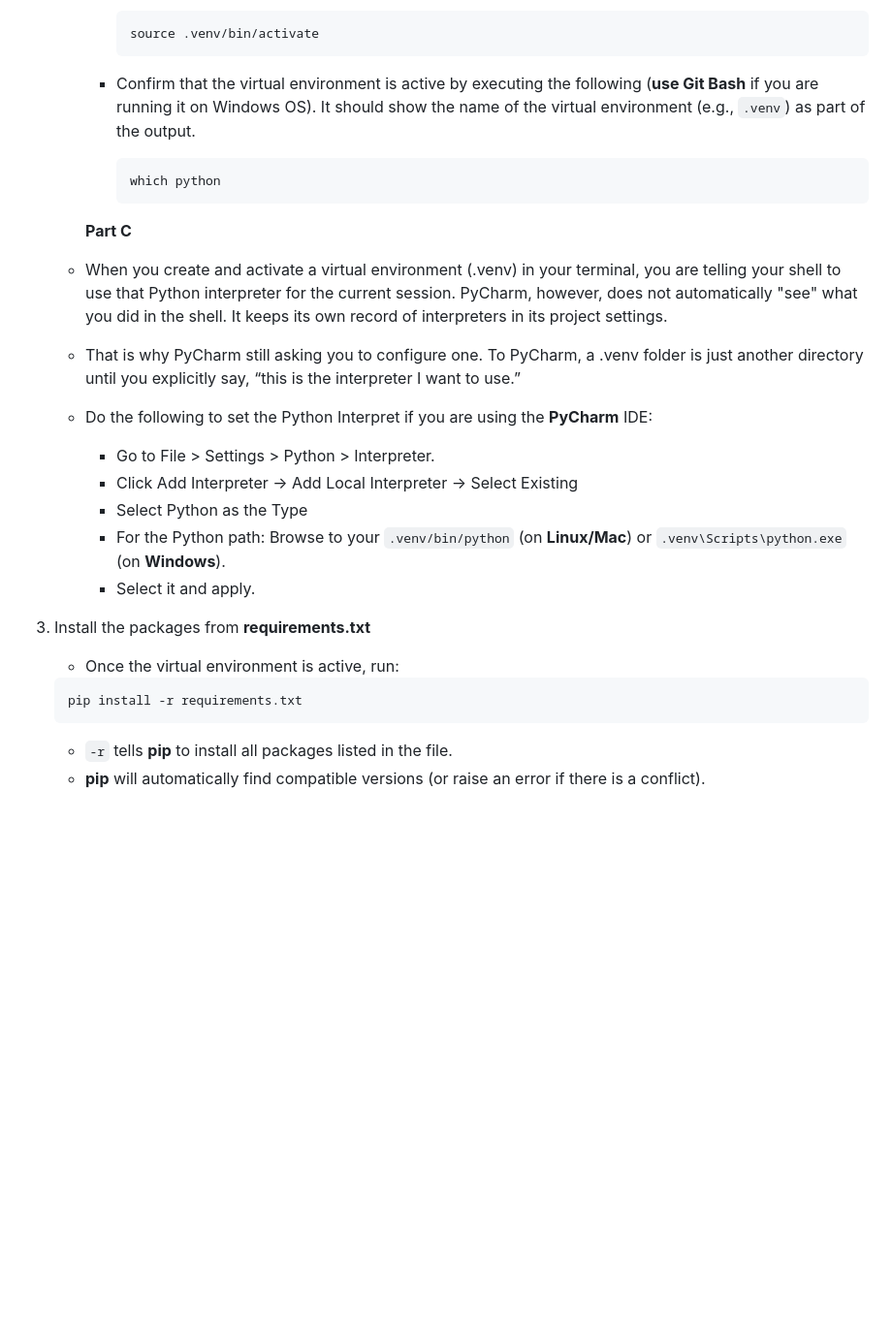
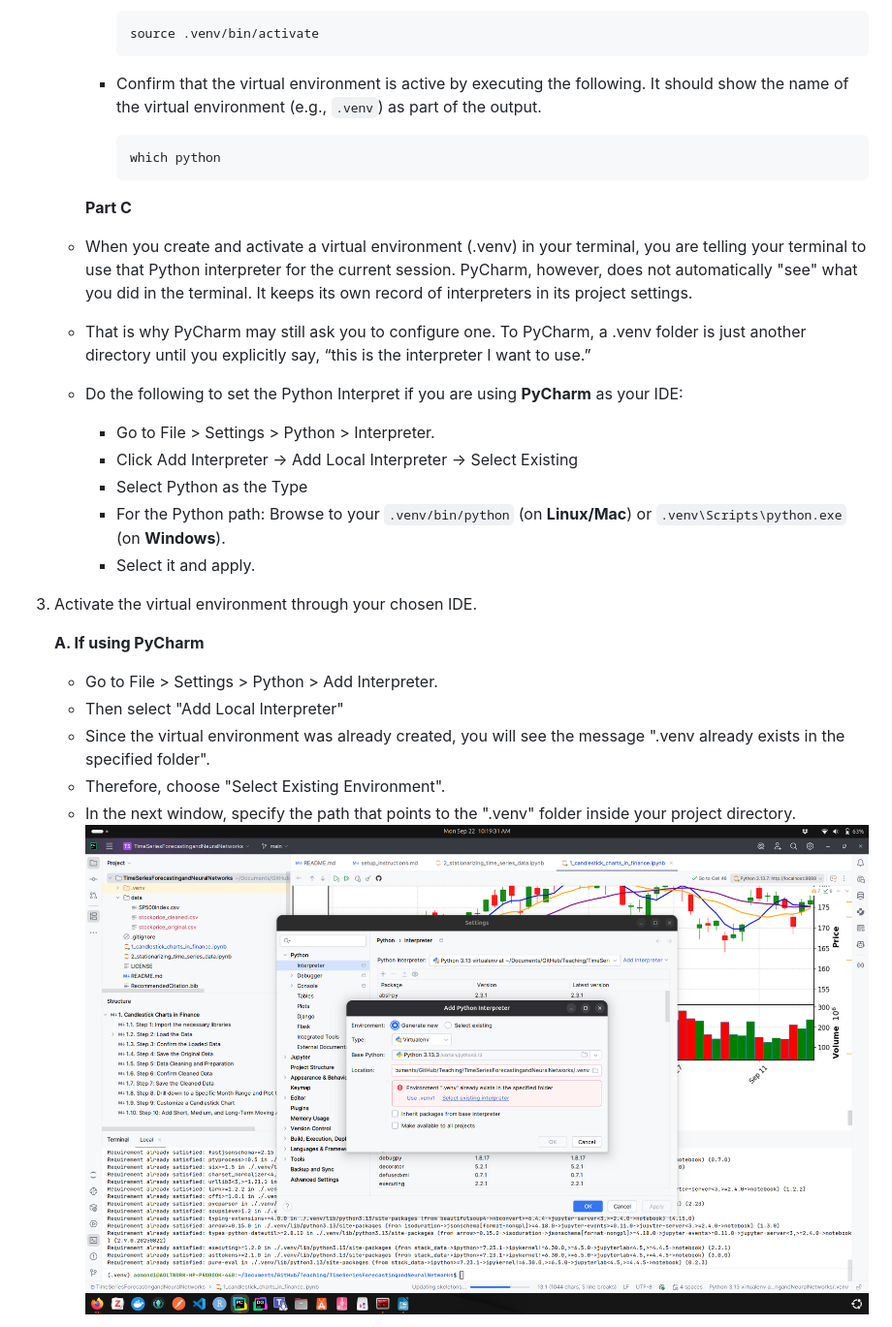
Before and after one commit to course-files/ServingMLModels, a Markdown page: setup_instructions.md, the part around the change printed below. Shown: that part at 97% size. GitHub-like rendering; pictures changed too: assets/images/activate_venv_pycharm.png (added); blank space fills up the shorter version.

Commit message:
Updated setup instructions for clarity

````diff
--- a/setup_instructions.md
+++ b/setup_instructions.md
@@ -81,9 +95,9 @@
          source .venv/bin/activate
          ```
 
-       - Confirm that the virtual environment is active by executing the following
-     (**use Git Bash** if you are running it on Windows OS). It should show the
-     name of the virtual environment (e.g., `.venv`) as part of the output.
+       - Confirm that the virtual environment is active by executing the
+     following. It should show the name of the virtual environment (e.g.,
+     `.venv`) as part of the output.
 
          ```shell
          which python
@@ -91,22 +105,30 @@
 
       **Part C**
 
-   - When you create and activate a virtual environment (.venv) in your terminal, you are telling your shell to use that Python interpreter for the current session. PyCharm, however, does not automatically "see" what you did in the shell. It keeps its own record of interpreters in its project settings.
-   - That is why PyCharm still asking you to configure one. To PyCharm, a .venv folder is just another directory until you explicitly say, “this is the interpreter I want to use.”
-   - Do the following to set the Python Interpret if you are using the **PyCharm** IDE:
+   - When you create and activate a virtual environment (.venv) in your
+   terminal, you are telling your terminal to use that Python interpreter for the
+   current session. PyCharm, however, does not automatically "see" what you did
+   in the terminal. It keeps its own record of interpreters in its project
+   settings.
+   - That is why PyCharm may still ask you to configure one. To PyCharm, a
+   .venv folder is just another directory until you explicitly say,
+   “this is the interpreter I want to use.”
+   - Do the following to set the Python Interpret if you are using **PyCharm**
+   as your IDE:
      - Go to File > Settings > Python > Interpreter.
      - Click Add Interpreter → Add Local Interpreter → Select Existing
      - Select Python as the Type
      - For the Python path: Browse to your `.venv/bin/python` (on **Linux/Mac**) or `.venv\Scripts\python.exe` (on **Windows**).
      - Select it and apply.
 
-3. Install the packages from **requirements.txt**
-    - Once the virtual environment is active, run:
+3. Activate the virtual environment through your chosen IDE.
 
-    ```shell
-    pip install -r requirements.txt
-    ```
+   **A. If using PyCharm**
 
-    - `-r` tells **pip** to install all packages listed in the file.
-    - **pip** will automatically find compatible versions (or raise an error if there is a conflict).
+   - Go to File > Settings > Python > Add Interpreter.
+   - Then select "Add Local Interpreter"
+   - Since the virtual environment was already created, you will see the message ".venv already exists in the specified folder".
+   - Therefore, choose "Select Existing Environment".
+   - In the next window, specify the path that points to the ".venv" folder inside your project directory.
+   ![img.png](assets/images/activate_venv_pycharm.png)
 
````
Also changed, not shown: other parts of setup_instructions.md (+70 -19 lines), assets/images/activate_venv_vscode.png (added).
